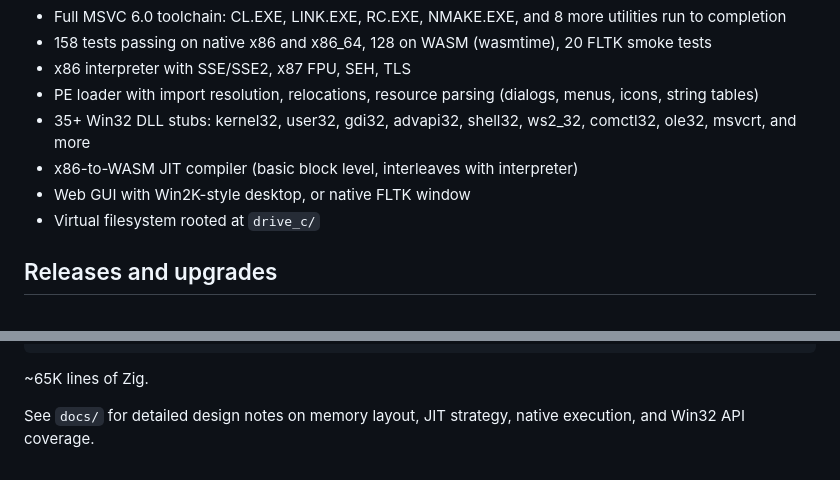
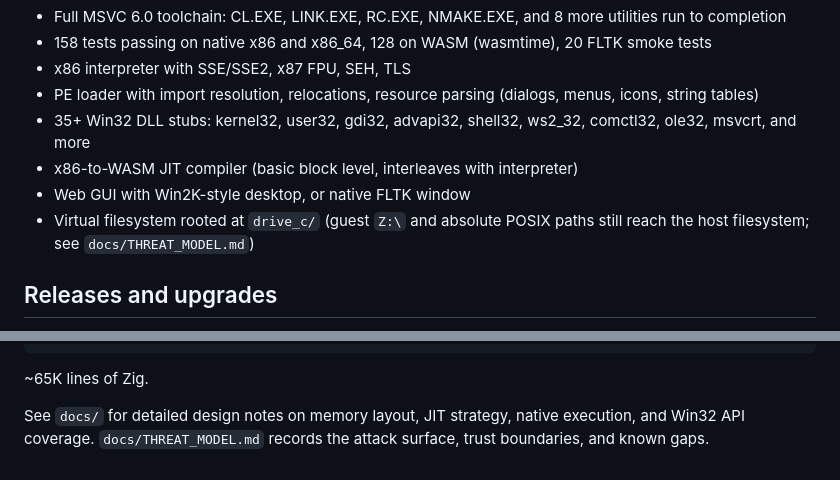
Before and after one commit to maci0/zine, a Markdown page: README.md, 2 parts joined by grey strips. Rendered like a GitHub page.

Commit message:
docs: add risk-ranked threat model for the host process

```diff
--- a/README.md
+++ b/README.md
@@ -13,7 +13,7 @@ No Windows installation, no Wine.
 - 35+ Win32 DLL stubs: kernel32, user32, gdi32, advapi32, shell32, ws2_32, comctl32, ole32, msvcrt, and more
 - x86-to-WASM JIT compiler (basic block level, interleaves with interpreter)
 - Web GUI with Win2K-style desktop, or native FLTK window
-- Virtual filesystem rooted at `drive_c/`
+- Virtual filesystem rooted at `drive_c/` (guest `Z:\` and absolute POSIX paths still reach the host filesystem; see `docs/THREAT_MODEL.md`)
 
 ## Releases and upgrades
 
@@ -254,4 +254,4 @@ src/
 
 ~65K lines of Zig.
 
-See `docs/` for detailed design notes on memory layout, JIT strategy, native execution, and Win32 API coverage.
+See `docs/` for detailed design notes on memory layout, JIT strategy, native execution, and Win32 API coverage. `docs/THREAT_MODEL.md` records the attack surface, trust boundaries, and known gaps.
```
Also changed, not shown: docs/ARCHITECTURE.md (+1 -0 lines), docs/THREAT_MODEL.md (added, +285 -0 lines).
